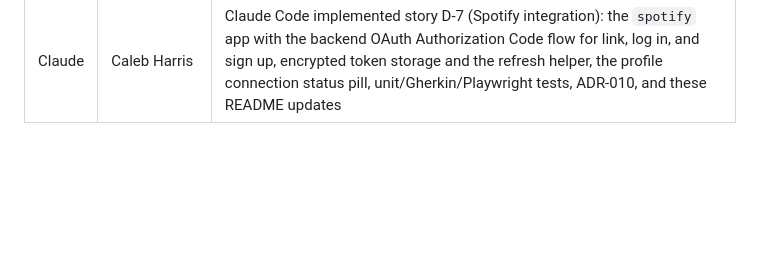
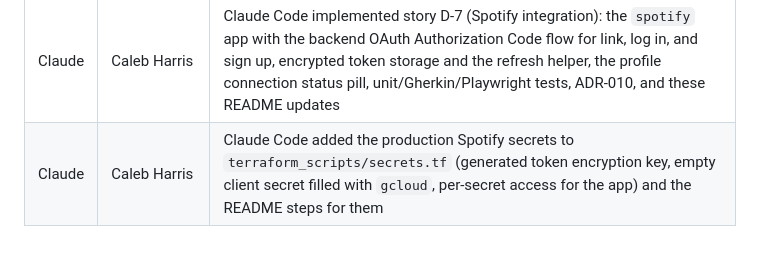
Before and after one commit to CS4300-CS5300-FA26/team-1, a Markdown page: README.md, the part around the change. Drawn GitHub-style; blank space fills up the shorter version.

Commit message:
Record AI usage for the Spotify secrets change
Co-Authored-By: Claude Opus 5.5 <noreply@anthropic.com>

```diff
--- a/README.md
+++ b/README.md
@@ -293,3 +293,4 @@ Set `deletion_protection = false` on the cluster and the Cloud SQL instance (bot
 | Claude | Caleb Harris | Claude Code implemented story D-5 (weekly budget meal plan): `nutrition` app with connectors for D-3, D-4, and D-6 and their fallbacks (FDA Daily Values, no-price planning), a USDA FoodData Central recipe catalog and loader, a whole-package, ingredient-sharing planner, stored weekly plans for D-6, the Meal Plan page (week strip, day view with in-place recipes), meal checkboxes in onboarding, unit/Gherkin/Playwright tests, ADR-008, and a temporary AGENTS.md note on wiring the connectors |
 | Claude | Savannah Harmony Swan | Claude Code implemented story D-6 (grocery list): the `grocery` app with the Grocery List page, ingredient combining and cup/count/pound amounts, whole-package costing that matches the meal plan, the price source and its validated file of cited BLS and Walmart price quotes, unit/page/Gherkin tests, ADR-009, and pinned three D-5 tests to the not-connected prices |
 | Claude | Caleb Harris | Claude Code implemented story D-7 (Spotify integration): the `spotify` app with the backend OAuth Authorization Code flow for link, log in, and sign up, encrypted token storage and the refresh helper, the profile connection status pill, unit/Gherkin/Playwright tests, ADR-010, and these README updates |
+| Claude | Caleb Harris | Claude Code added the production Spotify secrets to `terraform_scripts/secrets.tf` (generated token encryption key, empty client secret filled with `gcloud`, per-secret access for the app) and the README steps for them |
```
